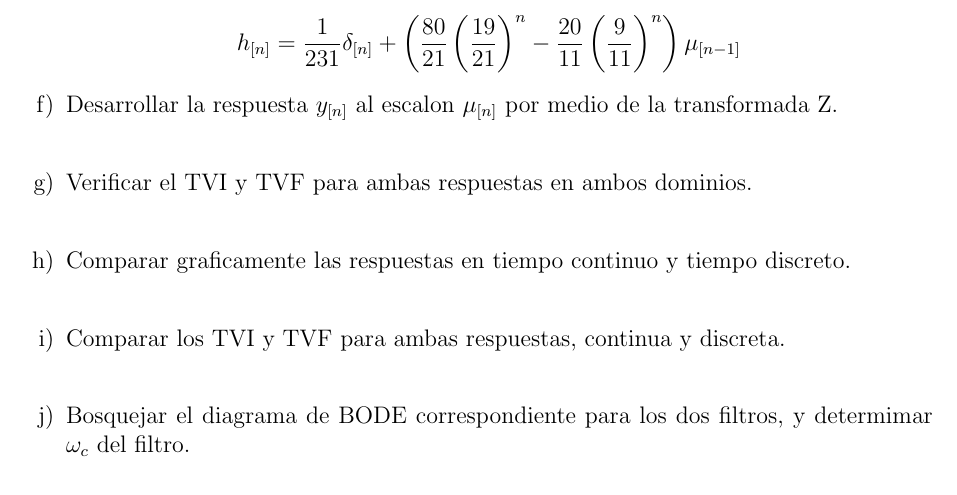
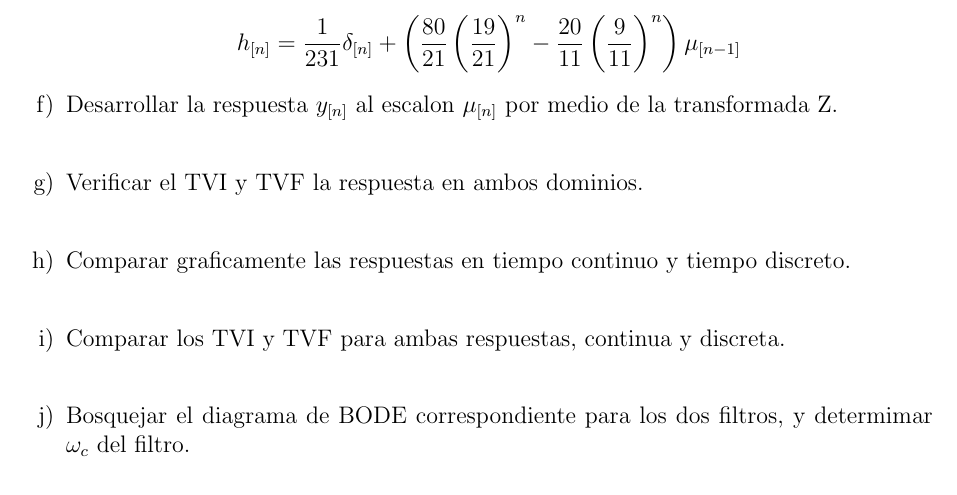
Before and after one commit to ffpp2003/ASyS-TP4, a LaTeX document (tp4.tex): part of page 9 of 9, cut so that both start at the same text. Compiled offline with pdfLaTeX.

Commit message:
correccion de consigna g)

```diff
--- a/tp4.tex
+++ b/tp4.tex
@@ -382,7 +382,7 @@
 
             \item \fs{} Desarrollar la respuesta $y_{[n]}$ al escalon $\mu_{[n]}$ por medio de la transformada Z.\\
 
-            \item \fs{} Verificar el TVI y TVF para ambas respuestas en ambos dominios.\\
+            \item \fs{} Verificar el TVI y TVF la respuesta en ambos dominios.\\
 
             \item \fs{} Comparar graficamente las respuestas en tiempo continuo y tiempo discreto.\\
 
```
